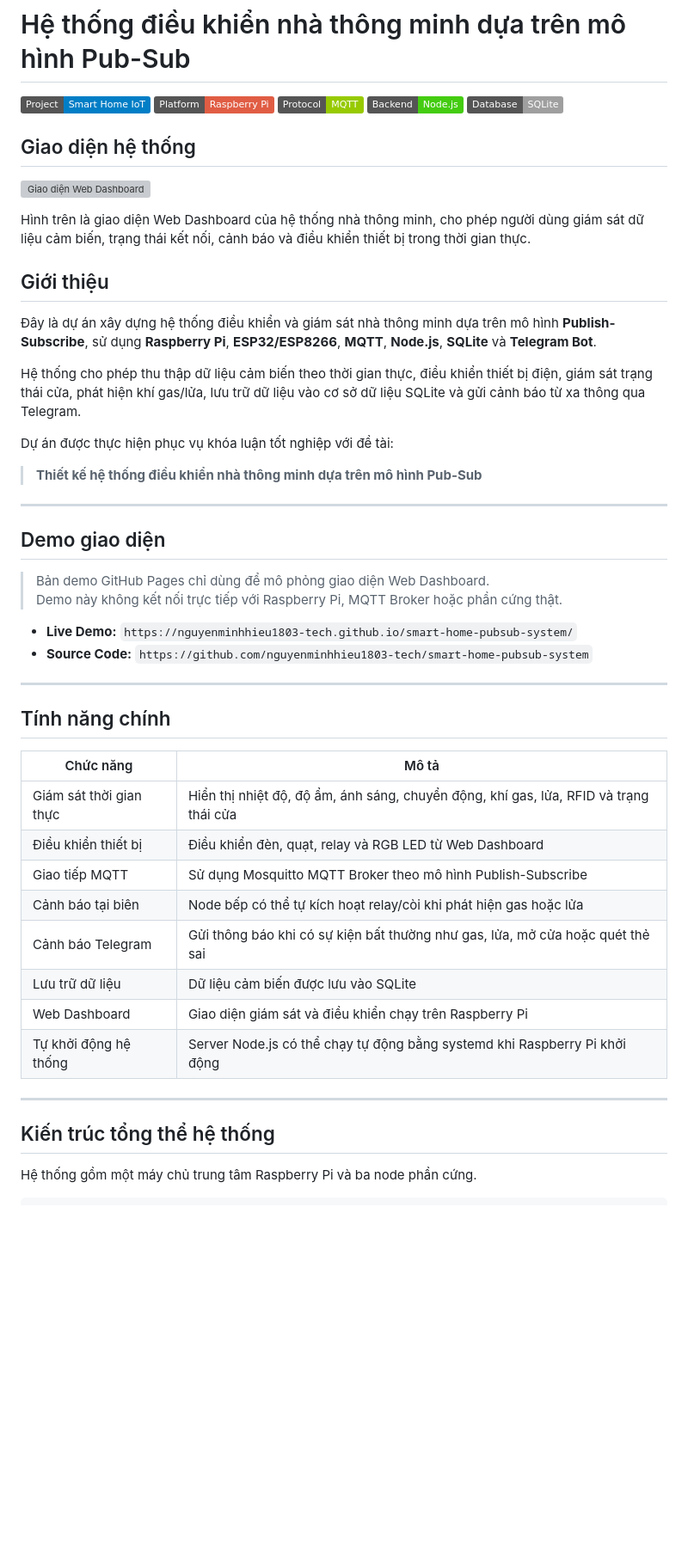
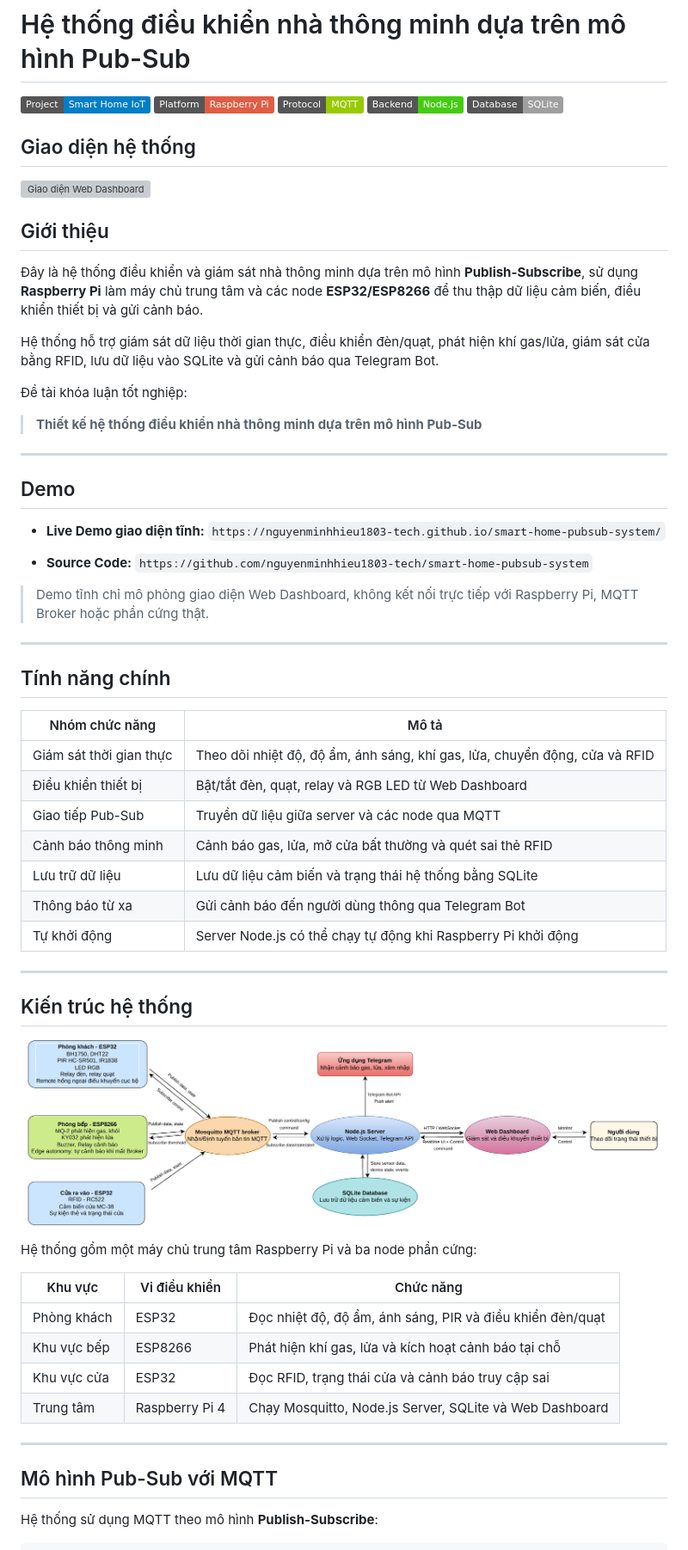
Before and after one commit to nguyenminhhieu1803-tech/smart-home-pubsub-system, a Markdown page: README.md, the part around one of its changes. Shown at 86% size. GitHub-like rendering; badges without logos; blank space fills up the shorter version; grey boxes are pictures that could not be loaded.

````diff
--- a/README.md
+++ b/README.md
@@ -10,47 +10,61 @@
 
 ![Giao diện Web Dashboard](assets/images/ch3-dashboard-overview.jpg)
 
-Hình trên là giao diện Web Dashboard của hệ thống nhà thông minh, cho phép người dùng giám sát dữ liệu cảm biến, trạng thái kết nối, cảnh báo và điều khiển thiết bị trong thời gian thực.
-
 ## Giới thiệu
 
-Đây là dự án xây dựng hệ thống điều khiển và giám sát nhà thông minh dựa trên mô hình **Publish-Subscribe**, sử dụng **Raspberry Pi**, **ESP32/ESP8266**, **MQTT**, **Node.js**, **SQLite** và **Telegram Bot**.
+Đây là hệ thống điều khiển và giám sát nhà thông minh dựa trên mô hình **Publish-Subscribe**, sử dụng **Raspberry Pi** làm máy chủ trung tâm và các node **ESP32/ESP8266** để thu thập dữ liệu cảm biến, điều khiển thiết bị và gửi cảnh báo.
 
-Hệ thống cho phép thu thập dữ liệu cảm biến theo thời gian thực, điều khiển thiết bị điện, giám sát trạng thái cửa, phát hiện khí gas/lửa, lưu trữ dữ liệu vào cơ sở dữ liệu SQLite và gửi cảnh báo từ xa thông qua Telegram.
+Hệ thống hỗ trợ giám sát dữ liệu thời gian thực, điều khiển đèn/quạt, phát hiện khí gas/lửa, giám sát cửa bằng RFID, lưu dữ liệu vào SQLite và gửi cảnh báo qua Telegram Bot.
 
-Dự án được thực hiện phục vụ khóa luận tốt nghiệp với đề tài:
+Đề tài khóa luận tốt nghiệp:
 
 > **Thiết kế hệ thống điều khiển nhà thông minh dựa trên mô hình Pub-Sub**
 
 ---
 
-## Demo giao diện
+## Demo
 
-> Bản demo GitHub Pages chỉ dùng để mô phỏng giao diện Web Dashboard.
-> Demo này không kết nối trực tiếp với Raspberry Pi, MQTT Broker hoặc phần cứng thật.
+* **Live Demo giao diện tĩnh:**
+  `https://nguyenminhhieu1803-tech.github.io/smart-home-pubsub-system/`
 
-- **Live Demo:** `https://nguyenminhhieu1803-tech.github.io/smart-home-pubsub-system/`
-- **Source Code:** `https://github.com/nguyenminhhieu1803-tech/smart-home-pubsub-system`
+* **Source Code:**
+  `https://github.com/nguyenminhhieu1803-tech/smart-home-pubsub-system`
+
+> Demo tĩnh chỉ mô phỏng giao diện Web Dashboard, không kết nối trực tiếp với Raspberry Pi, MQTT Broker hoặc phần cứng thật.
 
 ---
 
 ## Tính năng chính
 
-| Chức năng | Mô tả |
-|---|---|
-| Giám sát thời gian thực | Hiển thị nhiệt độ, độ ẩm, ánh sáng, chuyển động, khí gas, lửa, RFID và trạng thái cửa |
-| Điều khiển thiết bị | Điều khiển đèn, quạt, relay và RGB LED từ Web Dashboard |
-| Giao tiếp MQTT | Sử dụng Mosquitto MQTT Broker theo mô hình Publish-Subscribe |
-| Cảnh báo tại biên | Node bếp có thể tự kích hoạt relay/còi khi phát hiện gas hoặc lửa |
-| Cảnh báo Telegram | Gửi thông báo khi có sự kiện bất thường như gas, lửa, mở cửa hoặc quét thẻ sai |
-| Lưu trữ dữ liệu | Dữ liệu cảm biến được lưu vào SQLite |
-| Web Dashboard | Giao diện giám sát và điều khiển chạy trên Raspberry Pi |
-| Tự khởi động hệ thống | Server Node.js có thể chạy tự động bằng systemd khi Raspberry Pi khởi động |
+| Nhóm chức năng          | Mô tả                                                                      |
+| ----------------------- | -------------------------------------------------------------------------- |
+| Giám sát thời gian thực | Theo dõi nhiệt độ, độ ẩm, ánh sáng, khí gas, lửa, chuyển động, cửa và RFID |
+| Điều khiển thiết bị     | Bật/tắt đèn, quạt, relay và RGB LED từ Web Dashboard                       |
+| Giao tiếp Pub-Sub       | Truyền dữ liệu giữa server và các node qua MQTT                            |
+| Cảnh báo thông minh     | Cảnh báo gas, lửa, mở cửa bất thường và quét sai thẻ RFID                  |
+| Lưu trữ dữ liệu         | Lưu dữ liệu cảm biến và trạng thái hệ thống bằng SQLite                    |
+| Thông báo từ xa         | Gửi cảnh báo đến người dùng thông qua Telegram Bot                         |
+| Tự khởi động            | Server Node.js có thể chạy tự động khi Raspberry Pi khởi động              |
 
 ---
 
-## Kiến trúc tổng thể hệ thống
+## Kiến trúc hệ thống
 
-Hệ thống gồm một máy chủ trung tâm Raspberry Pi và ba node phần cứng.
+![Sơ đồ kiến trúc tổng thể](assets/diagrams/ch2-diagram-overall-system.drawio.png)
+
+Hệ thống gồm một máy chủ trung tâm Raspberry Pi và ba node phần cứng:
+
+| Khu vực     | Vi điều khiển  | Chức năng                                                 |
+| ----------- | -------------- | --------------------------------------------------------- |
+| Phòng khách | ESP32          | Đọc nhiệt độ, độ ẩm, ánh sáng, PIR và điều khiển đèn/quạt |
+| Khu vực bếp | ESP8266        | Phát hiện khí gas, lửa và kích hoạt cảnh báo tại chỗ      |
+| Khu vực cửa | ESP32          | Đọc RFID, trạng thái cửa và cảnh báo truy cập sai         |
+| Trung tâm   | Raspberry Pi 4 | Chạy Mosquitto, Node.js Server, SQLite và Web Dashboard   |
+
+---
+
+## Mô hình Pub-Sub với MQTT
+
+Hệ thống sử dụng MQTT theo mô hình **Publish-Subscribe**:
 
 ```text
````
Also changed, not shown: other parts of README.md (+131 -315 lines).
